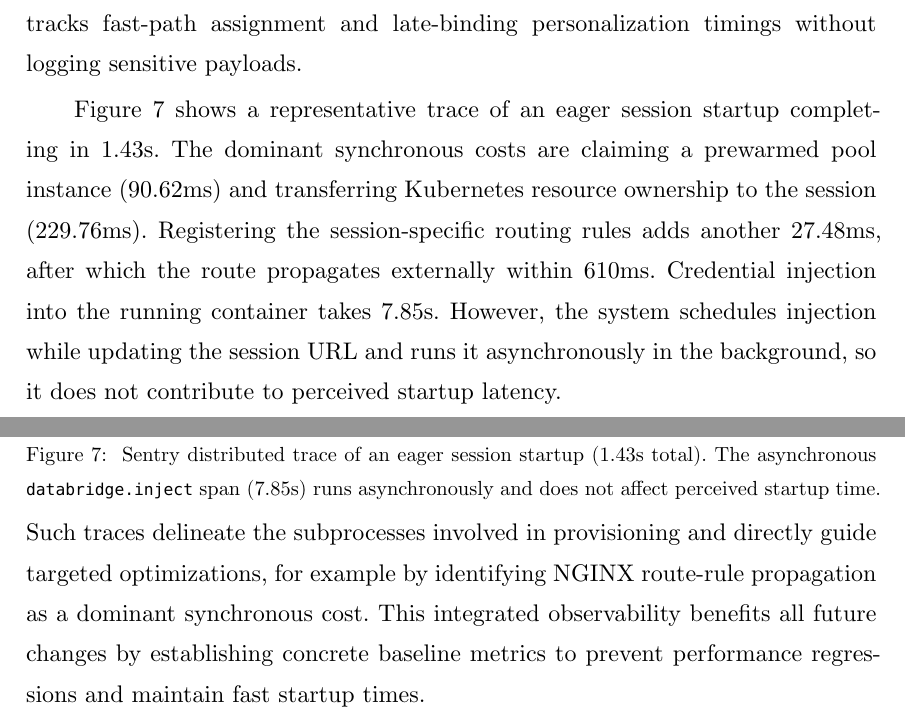
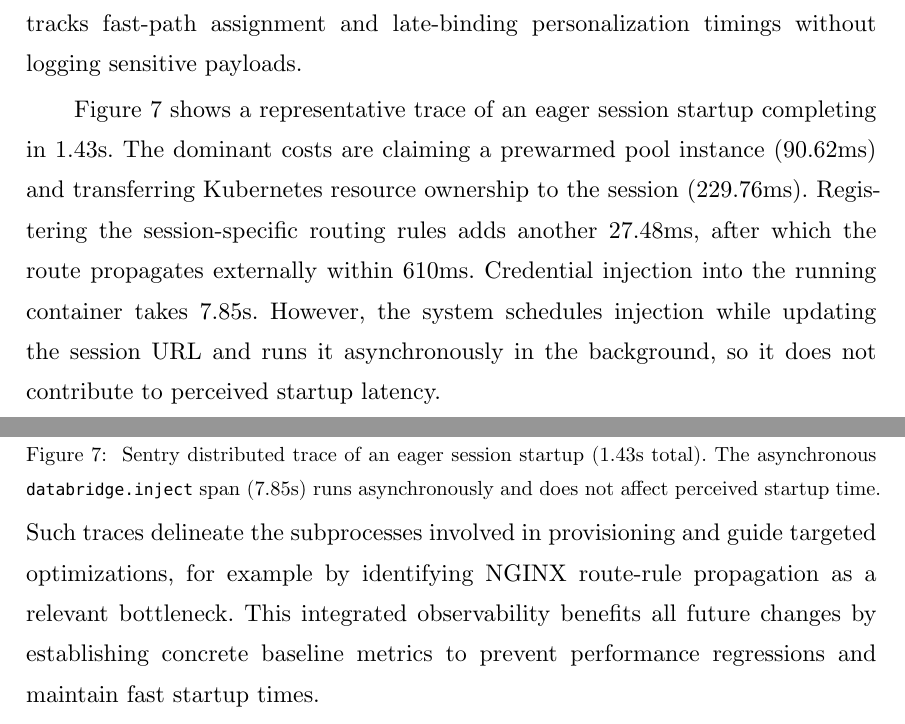
Before and after one commit to lukaskratzel/ba, a Typst document (thesis.typ, which reads content/architecture.typ): two parts of pages 31 and 32 of 55, joined at a grey line, cut so that both start at the same text. Compiled offline with Typst 0.15.

Commit message:
Small fixes

```diff
--- a/content/architecture.typ
+++ b/content/architecture.typ
@@ -305,13 +305,13 @@ assignment and late-binding personalization timings without logging sensitive
 payloads.
 
 @fig:sentry-trace shows a representative trace of an eager session startup completing
-in 1.43s. The dominant synchronous costs are claiming a prewarmed pool instance
-(90.62ms) and transferring Kubernetes resource ownership to the session (229.76ms).
-Registering the session-specific routing rules adds another 27.48ms, after which the
-route propagates externally within 610ms. Credential injection into the running
-container takes 7.85s. However, the system schedules injection while updating the
-session URL and runs it asynchronously in the background, so it does not contribute
-to perceived startup latency.
+in 1.43s. The dominant costs are claiming a prewarmed pool instance (90.62ms) and
+transferring Kubernetes resource ownership to the session (229.76ms). Registering the
+session-specific routing rules adds another 27.48ms, after which the route propagates
+externally within 610ms. Credential injection into the running container takes 7.85s.
+However, the system schedules injection while updating the session URL and runs it
+asynchronously in the background, so it does not contribute to perceived startup
+latency.
 
 #figure(
   image("../figures/sentry-observability.png", width: 100%),
@@ -322,11 +322,11 @@ to perceived startup latency.
   ],
 ) <fig:sentry-trace>
 
-Such traces delineate the subprocesses involved in provisioning and directly guide
-targeted optimizations, for example by identifying NGINX route-rule propagation as a
-dominant synchronous cost. This integrated observability benefits all future changes
-by establishing concrete baseline metrics to prevent performance regressions and
-maintain fast startup times.
+Such traces delineate the subprocesses involved in provisioning and guide targeted
+optimizations, for example by identifying NGINX route-rule propagation as a relevant
+bottleneck. This integrated observability benefits all future changes by establishing
+concrete baseline metrics to prevent performance regressions and maintain fast
+startup times.
 
 == Persistent State and Scaling Control
 
```
Also changed, not shown: content/benchmark.typ (+2 -2 lines), content/introduction.typ (+0 -5 lines).
